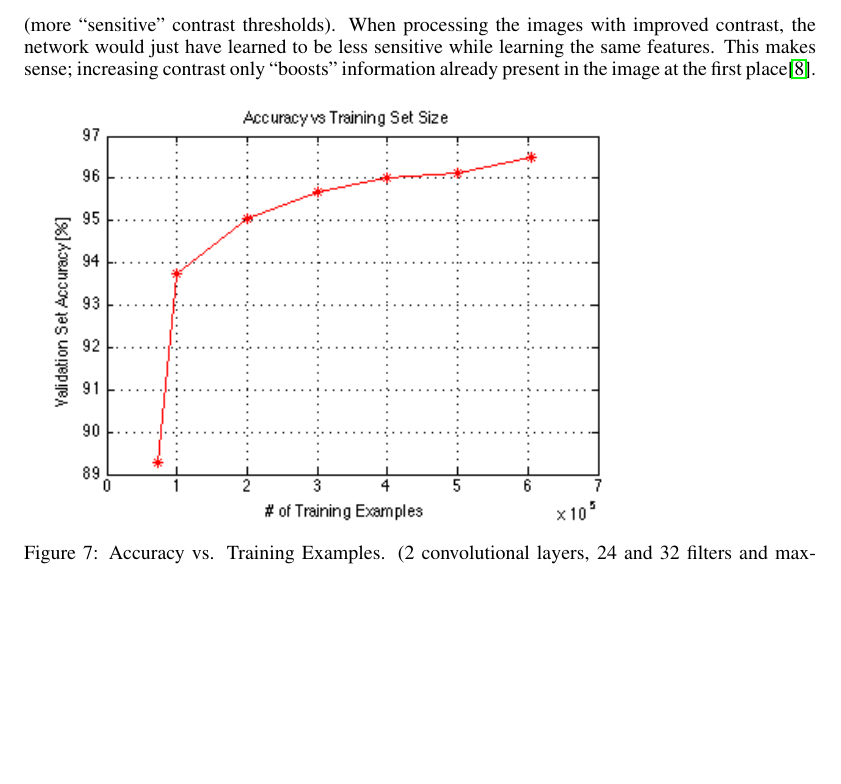
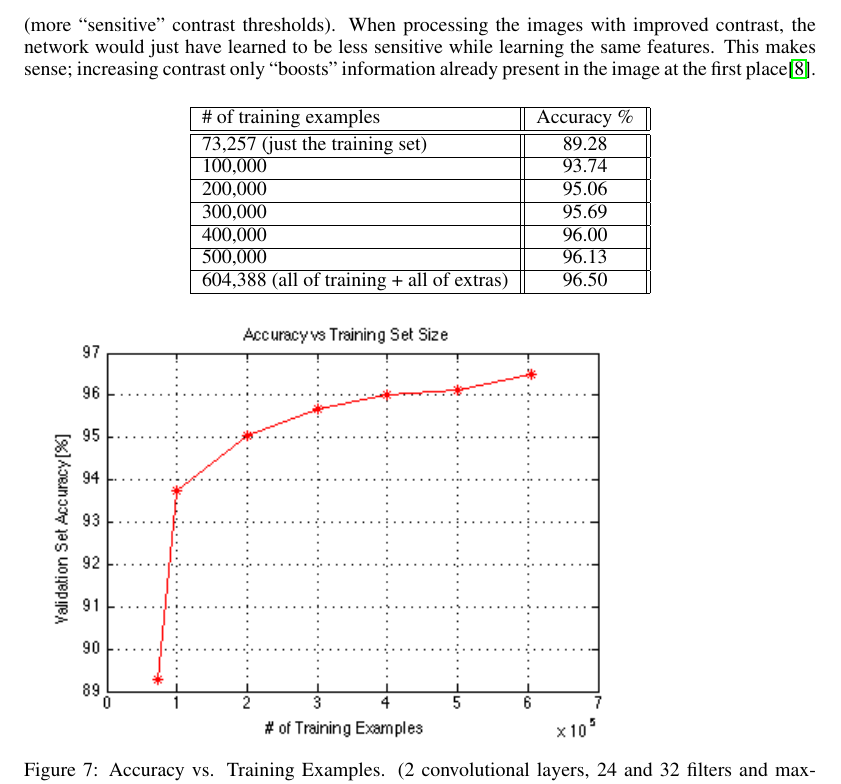
Before and after one commit to thescouser89/mlreport, a LaTeX paper (nips2013.tex): part of page 5 of 7, cut so that both start at the same text, the shorter picture padded with empty space. Compiled offline with pdfLaTeX.

Commit message:
Commit commit commit

```diff
--- a/nips2013.tex
+++ b/nips2013.tex
@@ -181,7 +181,21 @@ This is not a surprising result since convolutional layers are known to be good
 
 On the other hand, adding contrast normalization had very little effect on the accuracy. It’s possible that the lack of contrast in the original image was just compensated by some weights being higher (more “sensitive” contrast thresholds). When processing the images with improved contrast, the network would just have learned to be less sensitive while learning the same features. This makes sense; increasing contrast only “boosts” information already present in the image at the first place\cite{lenet5}.
 
-\begin{center}
+
+\begin{center}\begin{center}
+  \begin{tabular}{ | l || c ||}
+    \hline
+    \# of training examples & Accuracy \% \\ \hline \hline
+    73,257 (just the training set) & 89.28 \\ \hline
+    100,000 & 93.74 \\ \hline
+    200,000 & 95.06 \\ \hline
+    300,000 & 95.69 \\ \hline
+    400,000 & 96.00 \\ \hline
+    500,000 & 96.13 \\ \hline
+    604,388 (all of training + all of extras) & 96.50 \\ \hline
+  \end{tabular}
+\end{center}
+
 \begin{figure}[!htb]
   \includegraphics[width=0.8\linewidth]{images/image05}
   \caption{Accuracy vs. Training Examples. (2 convolutional layers, 24 and 32 filters and max-pooling 1 hidden layer, 300 units)}
```
Also changed, not shown: nips2013.pdf, 2 other files.
